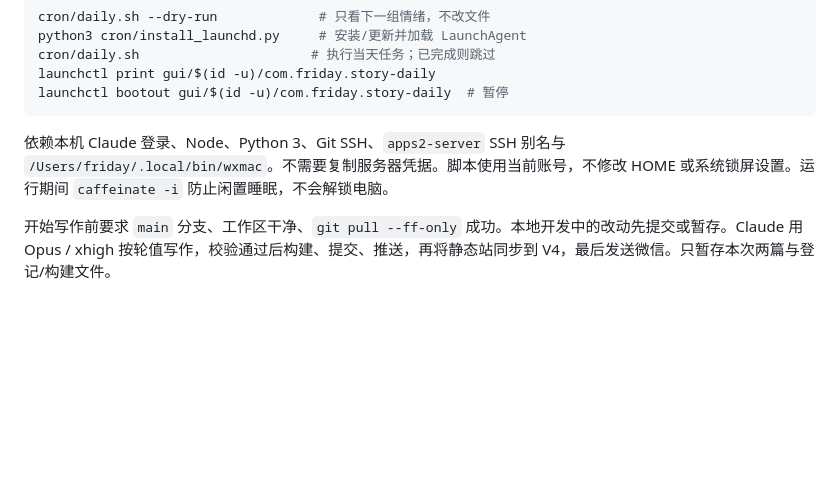
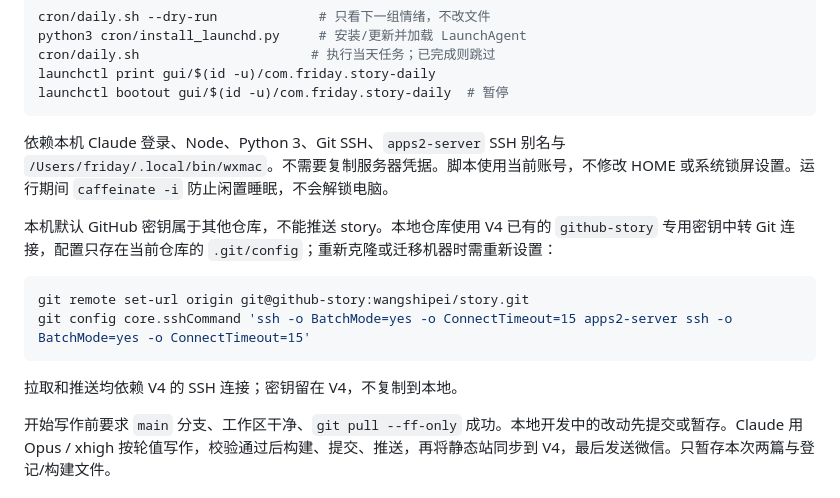
Before and after one commit to wangshipei/story, a Markdown page: cron/README.md, the part around the change. Drawn GitHub-style; blank space fills up the shorter version.

Commit message:
记录本地 Git 经 V4 使用 story 部署密钥

````diff
--- a/cron/README.md
+++ b/cron/README.md
@@ -11,6 +11,15 @@ launchctl bootout gui/$(id -u)/com.friday.story-daily  # 暂停
 ```
 
 依赖本机 Claude 登录、Node、Python 3、Git SSH、`apps2-server` SSH 别名与 `/Users/friday/.local/bin/wxmac`。不需要复制服务器凭据。脚本使用当前账号，不修改 HOME 或系统锁屏设置。运行期间 `caffeinate -i` 防止闲置睡眠，不会解锁电脑。
+
+本机默认 GitHub 密钥属于其他仓库，不能推送 story。本地仓库使用 V4 已有的 `github-story` 专用密钥中转 Git 连接，配置只存在当前仓库的 `.git/config`；重新克隆或迁移机器时需重新设置：
+
+```bash
+git remote set-url origin git@github-story:wangshipei/story.git
+git config core.sshCommand 'ssh -o BatchMode=yes -o ConnectTimeout=15 apps2-server ssh -o BatchMode=yes -o ConnectTimeout=15'
+```
+
+拉取和推送均依赖 V4 的 SSH 连接；密钥留在 V4，不复制到本地。
 
 开始写作前要求 `main` 分支、工作区干净、`git pull --ff-only` 成功。本地开发中的改动先提交或暂存。Claude 用 Opus / xhigh 按轮值写作，校验通过后构建、提交、推送，再将静态站同步到 V4，最后发送微信。只暂存本次两篇与登记/构建文件。
 
````
